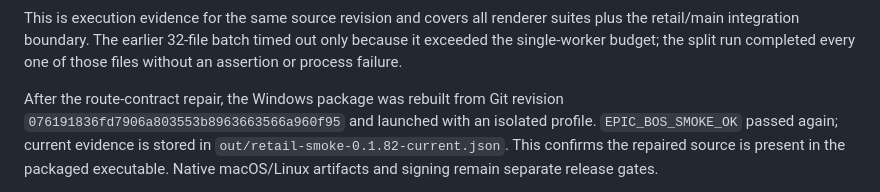
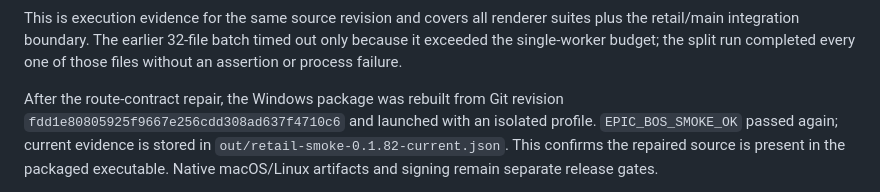
Before and after one commit to Shotlin/epic_crm_shotlin, a Markdown page: docs/RETAIL_RAIL_CERTIFICATION_2026-08-30.md, the part around the change. GitHub-like rendering.

Commit message:
Align certification revision evidence

```diff
--- a/docs/RETAIL_RAIL_CERTIFICATION_2026-08-30.md
+++ b/docs/RETAIL_RAIL_CERTIFICATION_2026-08-30.md
@@ -106,7 +106,7 @@ the split run completed every one of those files without an assertion or
 process failure.
 
 After the route-contract repair, the Windows package was rebuilt from Git
-revision `076191836fd7906a803553b8963663566a960f95` and launched with an
+revision `fdd1e80805925f9667e256cdd308ad637f4710c6` and launched with an
 isolated profile. `EPIC_BOS_SMOKE_OK` passed again; current evidence is stored
 in `out/retail-smoke-0.1.82-current.json`. This confirms the repaired source is
 present in the packaged executable. Native macOS/Linux artifacts and signing
```
